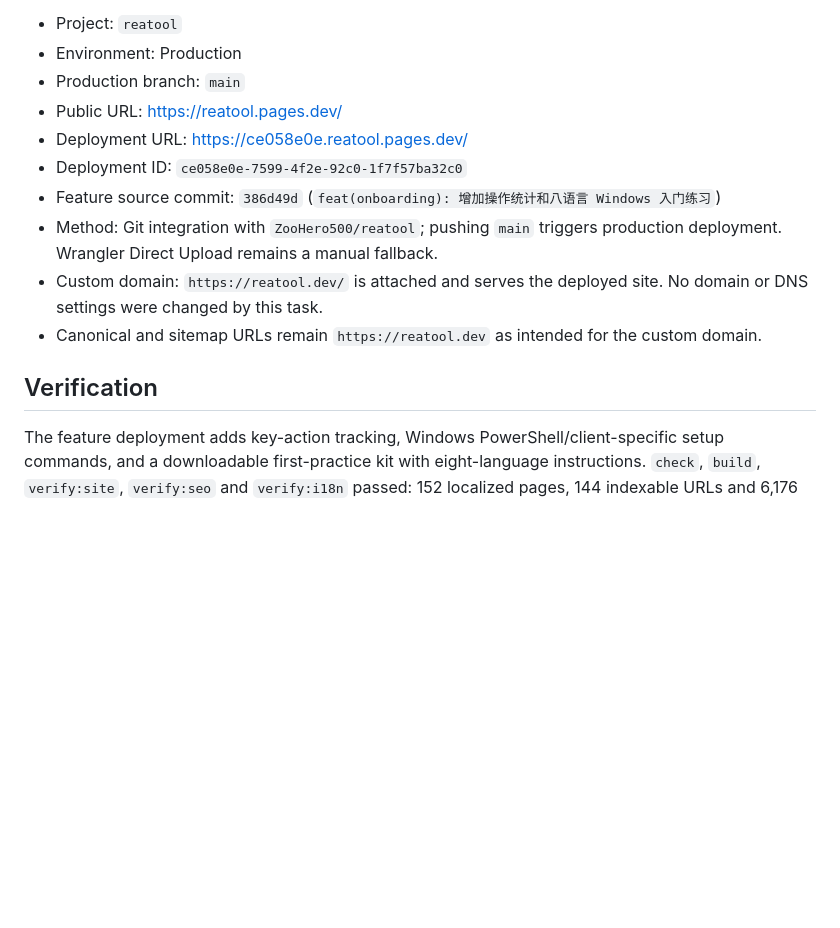
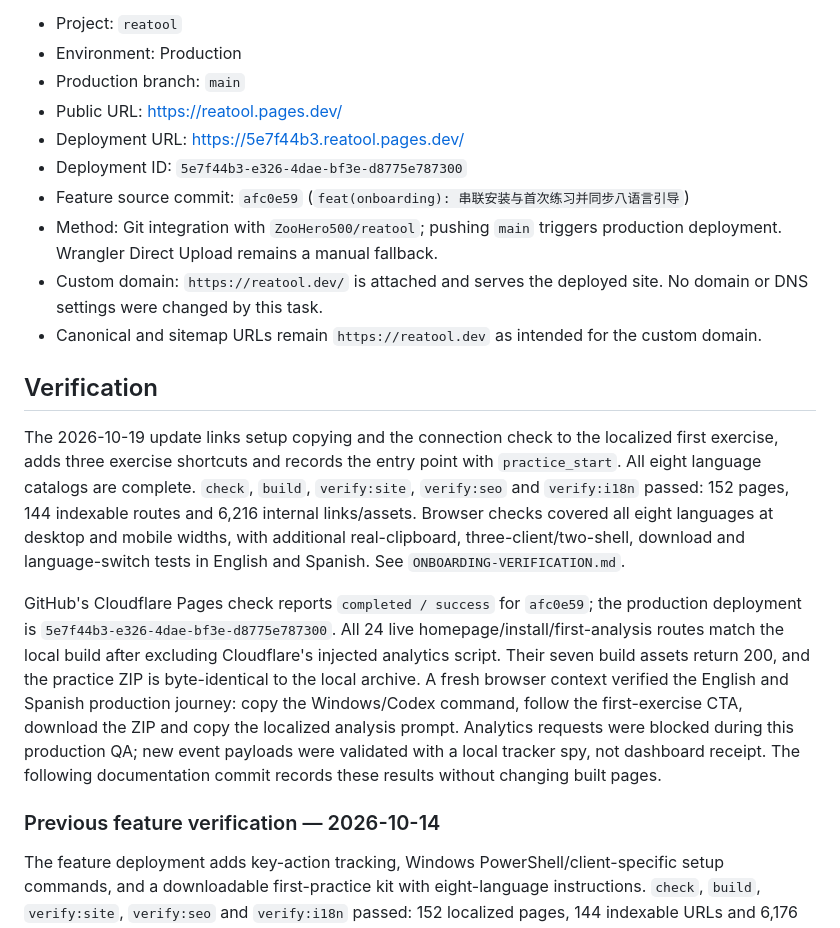
Before and after one commit to ZooHero500/reatool, a Markdown page: DEPLOYMENT.md, the part around one of its changes. Drawn GitHub-style; blank space fills up the shorter version.

Commit message:
docs(deploy): 记录八语言引导与英西语线上验收

```diff
--- a/DEPLOYMENT.md
+++ b/DEPLOYMENT.md
@@ -6,14 +6,20 @@ Latest feature deployment verified on 2026-10-14 via Cloudflare Pages Git integr
 - Environment: Production
 - Production branch: `main`
 - Public URL: https://reatool.pages.dev/
-- Deployment URL: https://ce058e0e.reatool.pages.dev/
-- Deployment ID: `ce058e0e-7599-4f2e-92c0-1f7f57ba32c0`
-- Feature source commit: `386d49d` (`feat(onboarding): 增加操作统计和八语言 Windows 入门练习`)
+- Deployment URL: https://5e7f44b3.reatool.pages.dev/
+- Deployment ID: `5e7f44b3-e326-4dae-bf3e-d8775e787300`
+- Feature source commit: `afc0e59` (`feat(onboarding): 串联安装与首次练习并同步八语言引导`)
 - Method: Git integration with `ZooHero500/reatool`; pushing `main` triggers production deployment. Wrangler Direct Upload remains a manual fallback.
 - Custom domain: `https://reatool.dev/` is attached and serves the deployed site. No domain or DNS settings were changed by this task.
 - Canonical and sitemap URLs remain `https://reatool.dev` as intended for the custom domain.
 
 ## Verification
+
+The 2026-10-19 update links setup copying and the connection check to the localized first exercise, adds three exercise shortcuts and records the entry point with `practice_start`. All eight language catalogs are complete. `check`, `build`, `verify:site`, `verify:seo` and `verify:i18n` passed: 152 pages, 144 indexable routes and 6,216 internal links/assets. Browser checks covered all eight languages at desktop and mobile widths, with additional real-clipboard, three-client/two-shell, download and language-switch tests in English and Spanish. See `ONBOARDING-VERIFICATION.md`.
+
+GitHub's Cloudflare Pages check reports `completed / success` for `afc0e59`; the production deployment is `5e7f44b3-e326-4dae-bf3e-d8775e787300`. All 24 live homepage/install/first-analysis routes match the local build after excluding Cloudflare's injected analytics script. Their seven build assets return 200, and the practice ZIP is byte-identical to the local archive. A fresh browser context verified the English and Spanish production journey: copy the Windows/Codex command, follow the first-exercise CTA, download the ZIP and copy the localized analysis prompt. Analytics requests were blocked during this production QA; new event payloads were validated with a local tracker spy, not dashboard receipt. The following documentation commit records these results without changing built pages.
+
+### Previous feature verification — 2026-10-14
 
 The feature deployment adds key-action tracking, Windows PowerShell/client-specific setup commands, and a downloadable first-practice kit with eight-language instructions. `check`, `build`, `verify:site`, `verify:seo` and `verify:i18n` passed: 152 localized pages, 144 indexable URLs and 6,176 internal links/assets. Browser checks cover all eight languages, three client choices, clipboard success/failure, tracker failure, narrow screens and same-page language switching. See `ONBOARDING-VERIFICATION.md` and `ANALYTICS.md`. Windows Actions run [38519249150](https://github.com/ZooHero500/reatool/actions/runs/38519249150) also passed the packaged exercise, REA static analysis and three client setup previews.
 
```
Also changed, not shown: other parts of DEPLOYMENT.md (+1 -1 lines), ONBOARDING-VERIFICATION.md (+1 -0 lines).
